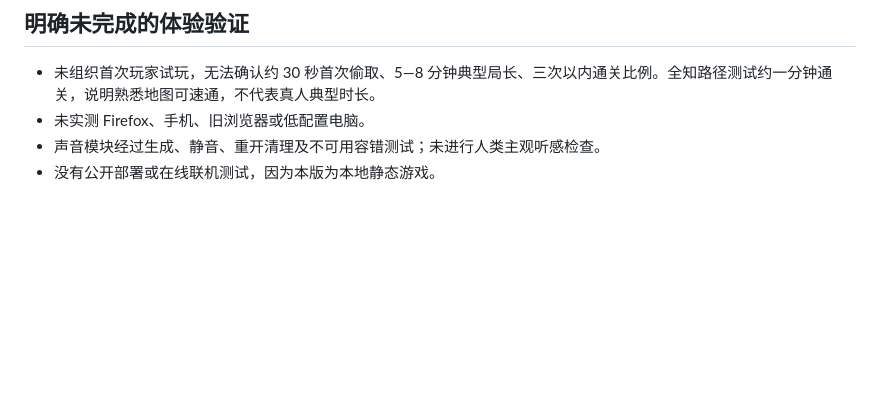
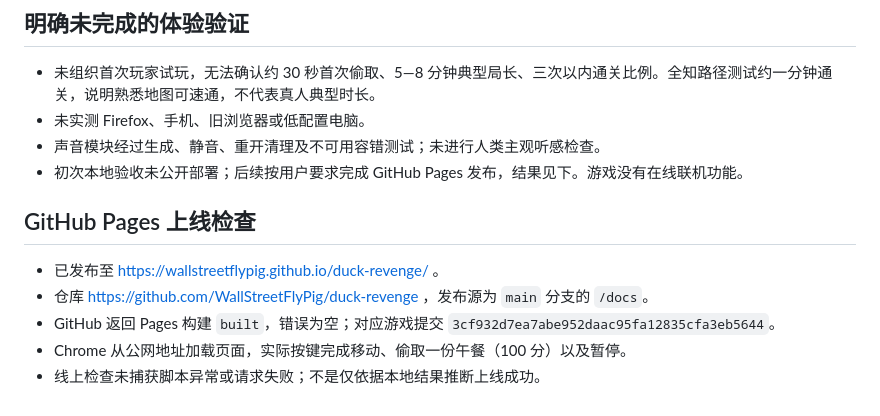
Before and after one commit to WallStreetFlyPig/duck-revenge, a Markdown page: TEST-REPORT.md, the part around the change. Rendered like a GitHub page; blank space fills up the shorter version.

Commit message:
Document live GitHub Pages URL and online verification

```diff
--- a/TEST-REPORT.md
+++ b/TEST-REPORT.md
@@ -72,4 +72,12 @@ Chrome 与 Edge 都在 1280×720、1920×1080 下检查。自动化实际发送
 - 未组织首次玩家试玩，无法确认约 30 秒首次偷取、5—8 分钟典型局长、三次以内通关比例。全知路径测试约一分钟通关，说明熟悉地图可速通，不代表真人典型时长。
 - 未实测 Firefox、手机、旧浏览器或低配置电脑。
 - 声音模块经过生成、静音、重开清理及不可用容错测试；未进行人类主观听感检查。
-- 没有公开部署或在线联机测试，因为本版为本地静态游戏。
+- 初次本地验收未公开部署；后续按用户要求完成 GitHub Pages 发布，结果见下。游戏没有在线联机功能。
+
+## GitHub Pages 上线检查
+
+- 已发布至 https://wallstreetflypig.github.io/duck-revenge/ 。
+- 仓库 https://github.com/WallStreetFlyPig/duck-revenge ，发布源为 `main` 分支的 `/docs`。
+- GitHub 返回 Pages 构建 `built`，错误为空；对应游戏提交 `3cf932d7ea7abe952daac95fa12835cfa3eb5644`。
+- Chrome 从公网地址加载页面，实际按键完成移动、偷取一份午餐（100 分）以及暂停。
+- 线上检查未捕获脚本异常或请求失败；不是仅依据本地结果推断上线成功。
```
Also changed, not shown: README.md (+2 -0 lines).
